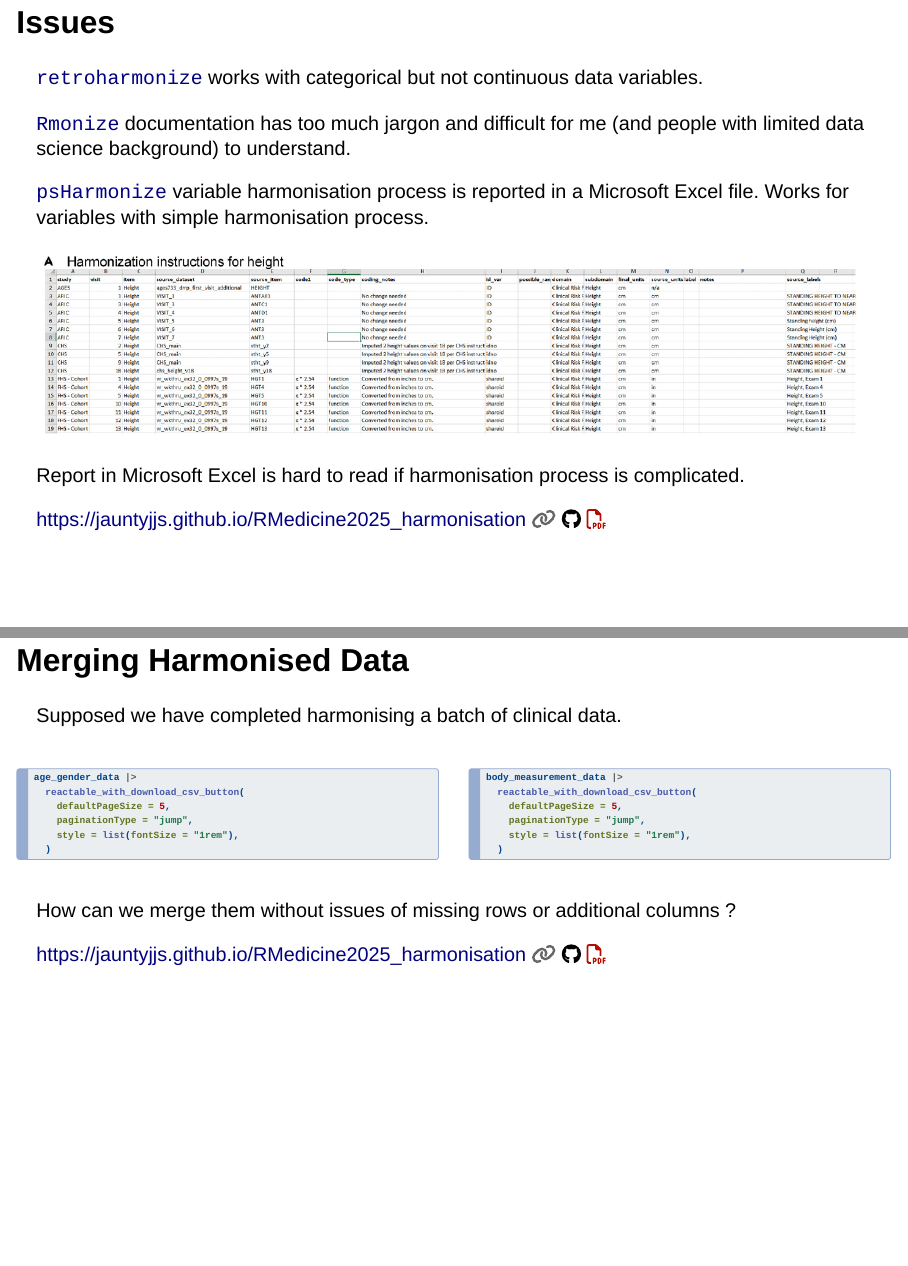
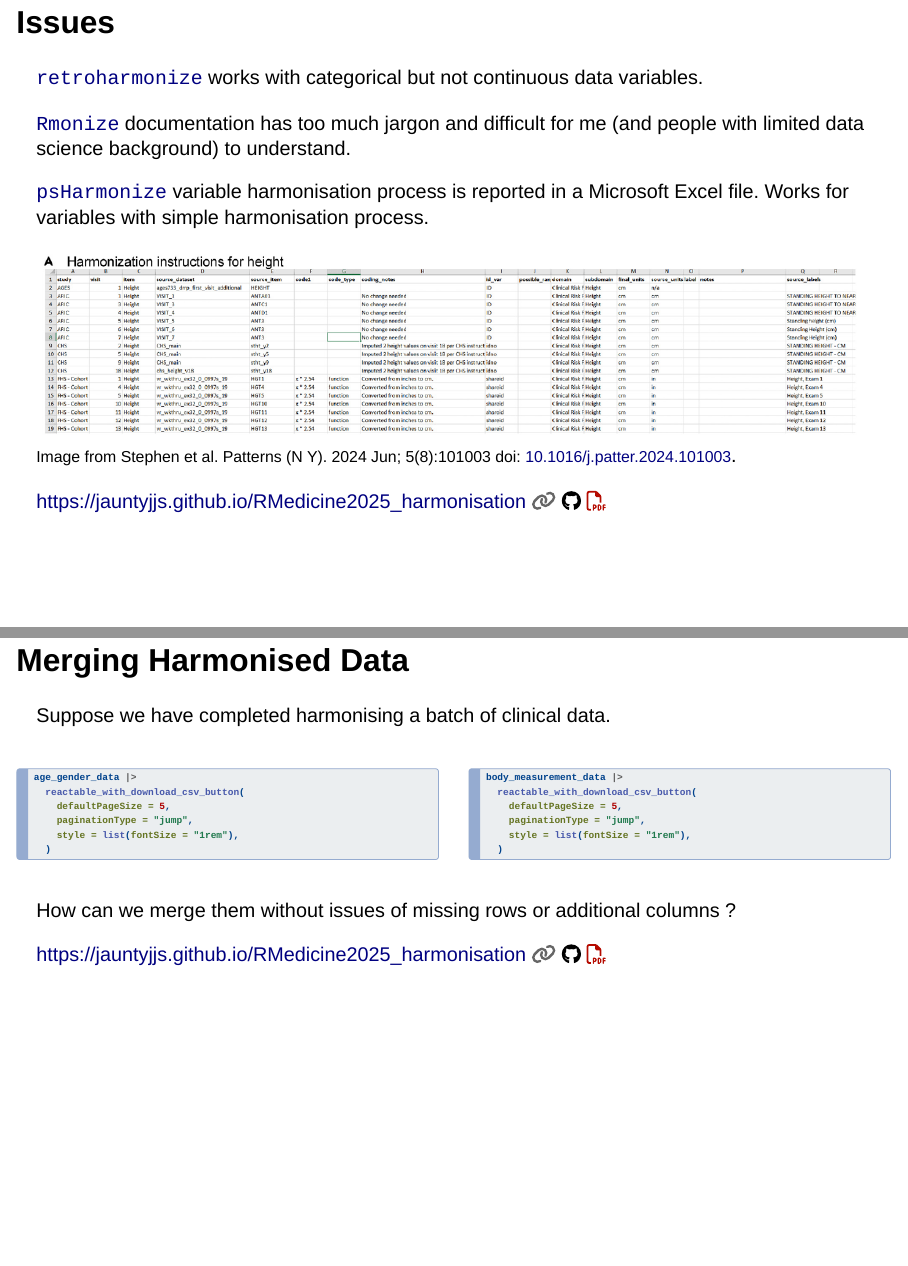
Before and after one commit to JauntyJJS/RMedicine2025_harmonisation, a Quarto document (index.qmd): pages 10 and 34 of 67, joined at a grey line. Rendered offline with R 4.5, knitr and Pandoc in place of Quarto, with nearby package versions; the code chunks are not run, so their results and figures are left out; drawn as Slidy slides in place of the format the file asks for.

Commit message:
Fix spelling errors.

```diff
--- a/index.qmd
+++ b/index.qmd
@@ -264,8 +264,7 @@ R packages related to data harmonisation
 [`psHarmonize`](https://github.com/NUDACC/psHarmonize){target="_blank"} variable harmonisation process is reported in a Microsoft Excel file. Works for variables with simple harmonisation process.
 
 ![](images/psHarmonise.png){fig-alt="Harmonisation report from psHarmonise in an excel file." fig-align="center" width="100%"}
-
-Report in Microsoft Excel is hard to read if harmonisation process is complicated.
+[Image from Stephen et al. Patterns (N Y). 2024 Jun; 5(8):101003 doi: [10.1016/j.patter.2024.101003](https://10.1016/j.patter.2024.101003){target="_blank"}]{style="font-size: 80%;"}.
 
 :::
 
@@ -988,7 +988,7 @@ smoking_data |>
 
 ## Merging Harmonised Data
 
-Supposed we have completed harmonising a batch of clinical data.
+Suppose we have completed harmonising a batch of clinical data.
 
 :::: {.columns}
 
```
Also changed, not shown: index.html, index.qmd (3 more changed lines).
